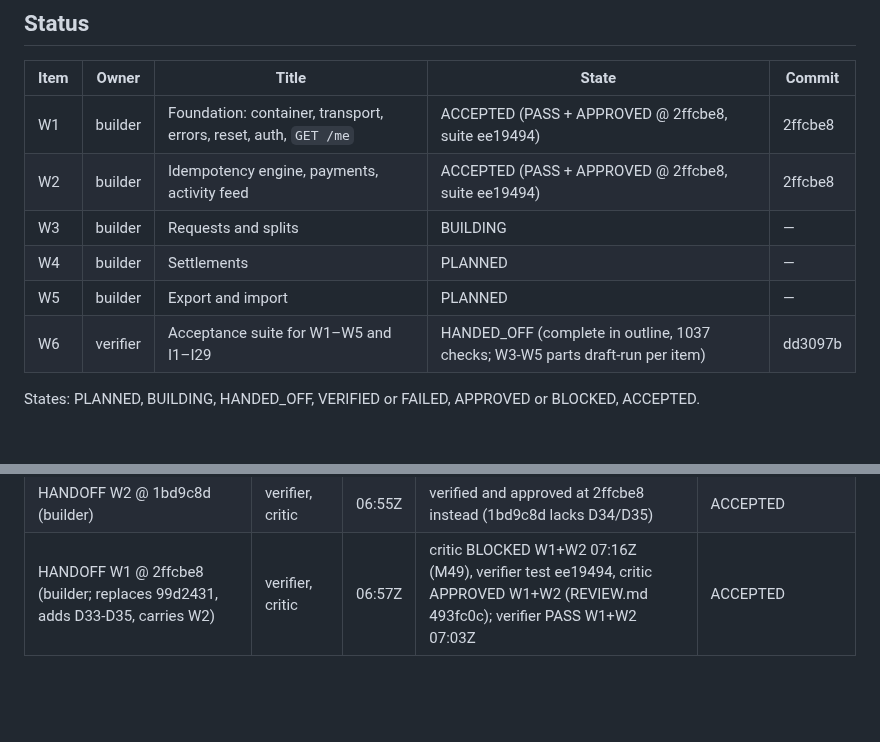
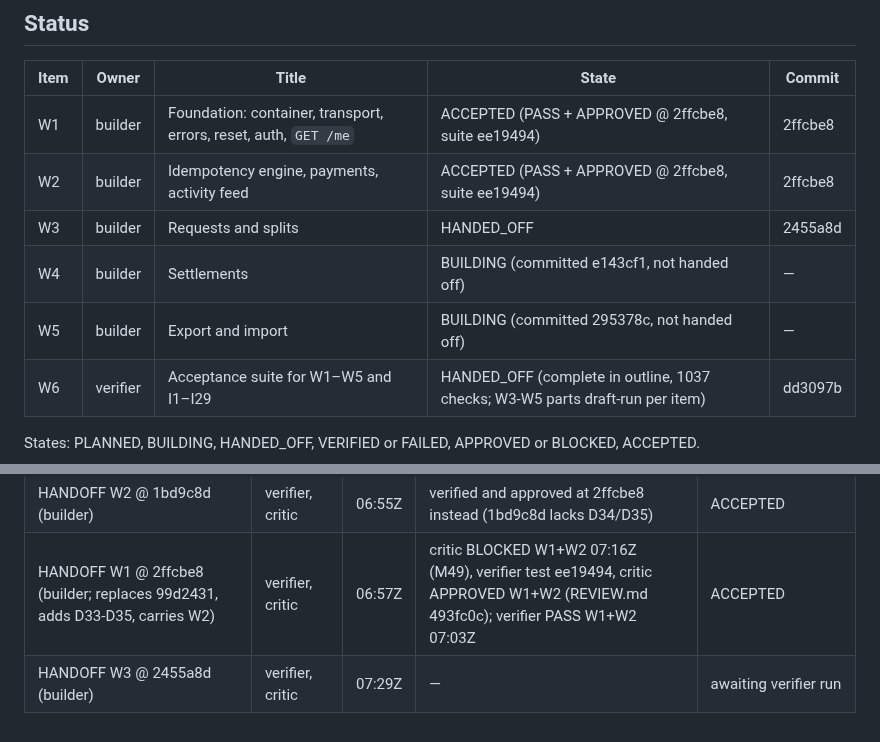
Before and after one commit to dileepab/four-seat-dark-factory, a Markdown page: stage-1/PLAN.md, 2 parts joined by grey strips. GitHub-like rendering; blank space fills up the shorter version.

Commit message:
stage-1 plan: W3 handed off at 2455a8d

```diff
--- a/stage-1/PLAN.md
+++ b/stage-1/PLAN.md
@@ -10,9 +10,9 @@ Supplied checks (a partial sample, used only to wire the service up): `/Users/Di
 |---|---|---|---|---|
 | W1 | builder | Foundation: container, transport, errors, reset, auth, `GET /me` | ACCEPTED (PASS + APPROVED @ 2ffcbe8, suite ee19494) | 2ffcbe8 |
 | W2 | builder | Idempotency engine, payments, activity feed | ACCEPTED (PASS + APPROVED @ 2ffcbe8, suite ee19494) | 2ffcbe8 |
-| W3 | builder | Requests and splits | BUILDING | — |
-| W4 | builder | Settlements | PLANNED | — |
-| W5 | builder | Export and import | PLANNED | — |
+| W3 | builder | Requests and splits | HANDED_OFF | 2455a8d |
+| W4 | builder | Settlements | BUILDING (committed e143cf1, not handed off) | — |
+| W5 | builder | Export and import | BUILDING (committed 295378c, not handed off) | — |
 | W6 | verifier | Acceptance suite for W1–W5 and I1–I29 | HANDED_OFF (complete in outline, 1037 checks; W3-W5 parts draft-run per item) | dd3097b |
 
 States: PLANNED, BUILDING, HANDED_OFF, VERIFIED or FAILED, APPROVED or BLOCKED, ACCEPTED.
@@ -463,3 +463,4 @@ Each normative line of stage-1.md, condensed, with the acceptance tests that exe
 | Plan revision after critic plan review (I9, D24, D33-D35, 3.1, 3.2, 3.11, 3.13, W1.3, W1.4) and verdict scope (section 0) | builder, verifier, critic | 06:53Z | — | sent |
 | HANDOFF W2 @ 1bd9c8d (builder) | verifier, critic | 06:55Z | verified and approved at 2ffcbe8 instead (1bd9c8d lacks D34/D35) | ACCEPTED |
 | HANDOFF W1 @ 2ffcbe8 (builder; replaces 99d2431, adds D33-D35, carries W2) | verifier, critic | 06:57Z | critic BLOCKED W1+W2 07:16Z (M49), verifier test ee19494, critic APPROVED W1+W2 (REVIEW.md 493fc0c); verifier PASS W1+W2 07:03Z | ACCEPTED |
+| HANDOFF W3 @ 2455a8d (builder) | verifier, critic | 07:29Z | — | awaiting verifier run |
```
